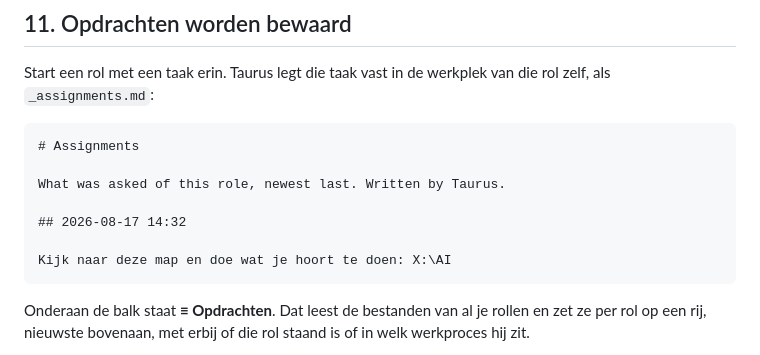
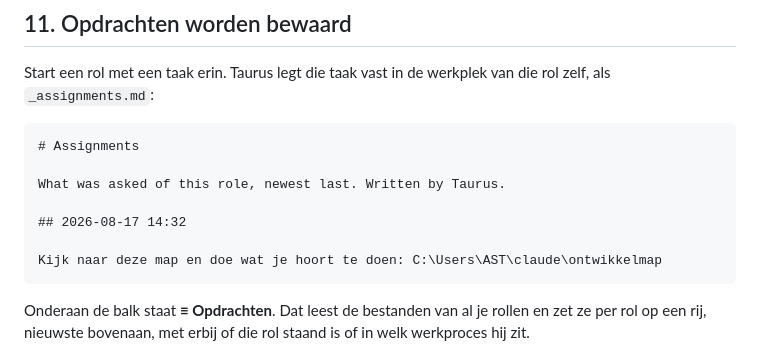
Before and after one commit to astetic-dev/taurus, a Markdown page: DEMO-special-agents.md, the part around the change. GitHub-like rendering.

Commit message:
Keep other work out of this walkthrough
The example path for aiming a reading role pointed at a network share that
belongs to unrelated work. It has nothing to do with Taurus, nothing of this
should be written there, and using it as an illustration entangles the two for
no reason. Replaced with a folder on this machine.

The design note in input/ was cleaned the same way; it is git-ignored, so only
this file is in the commit.

````diff
--- a/DEMO-special-agents.md
+++ b/DEMO-special-agents.md
@@ -194,7 +194,7 @@ What was asked of this role, newest last. Written by Taurus.
 
 ## 2026-08-17 14:32
 
-Kijk naar deze map en doe wat je hoort te doen: X:\AI
+Kijk naar deze map en doe wat je hoort te doen: C:\Users\AST\claude\ontwikkelmap
 ```
 
 Onderaan de balk staat **≡ Opdrachten**. Dat leest de bestanden van al je rollen en
````
